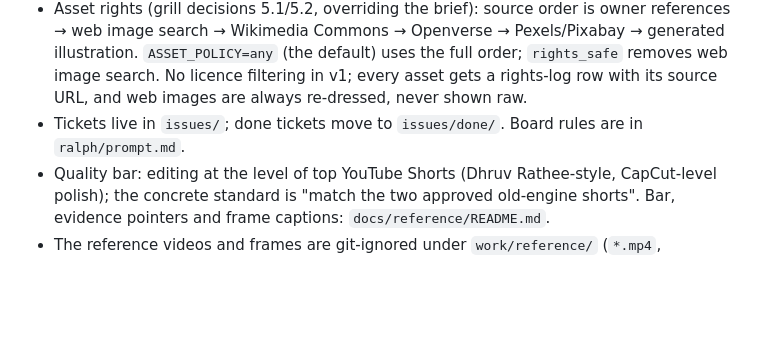
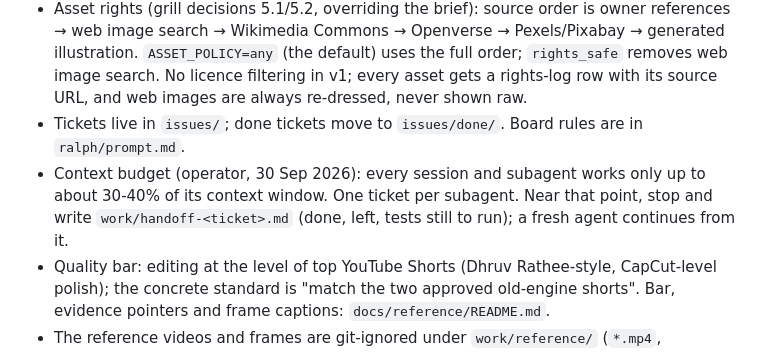
Before and after one commit to infonisista-max/shortsmith, a Markdown page: CLAUDE.md, the part around the change. Rendered like a GitHub page; blank space fills up the shorter version.

Commit message:
CLAUDE.md: context budget - agents stay under 30-40% of the window, one ticket per subagent, handoff file
Co-Authored-By: Claude Opus 5.5 <noreply@anthropic.com>

```diff
--- a/CLAUDE.md
+++ b/CLAUDE.md
@@ -20,6 +20,7 @@ Turns a raw video + a short written brief and a style choice into a finished 9:1
 - Editing styles are specs in `styles/<name>.md` (YAML front matter + five prose sections, validated at startup by `styles.load_all`); the planner may only use a style that exists there. A style word in the prompt maps to one spec by alias count; unknown or tie → `explainer`; a `draft` style's alias → `explainer` with a page notice. Numbers live in front matter, never in code.
 - Asset rights (grill decisions 5.1/5.2, overriding the brief): source order is owner references → web image search → Wikimedia Commons → Openverse → Pexels/Pixabay → generated illustration. `ASSET_POLICY=any` (the default) uses the full order; `rights_safe` removes web image search. No licence filtering in v1; every asset gets a rights-log row with its source URL, and web images are always re-dressed, never shown raw.
 - Tickets live in `issues/`; done tickets move to `issues/done/`. Board rules are in `ralph/prompt.md`.
+- Context budget (operator, 30 Sep 2026): every session and subagent works only up to about 30-40% of its context window. One ticket per subagent. Near that point, stop and write `work/handoff-<ticket>.md` (done, left, tests still to run); a fresh agent continues from it.
 - Quality bar: editing at the level of top YouTube Shorts (Dhruv Rathee-style, CapCut-level polish); the concrete standard is "match the two approved old-engine shorts". Bar, evidence pointers and frame captions: `docs/reference/README.md`.
 - The reference videos and frames are git-ignored under `work/reference/` (`*.mp4`, `frames/*.jpg`); the README has the ffmpeg commands to regenerate the frames.
 - Before changing a style spec, a planner prompt, or the renderer's look, check the change against the reference frames and beat tables, not your own taste; Shubham's phone verdict is the final judge.
```
